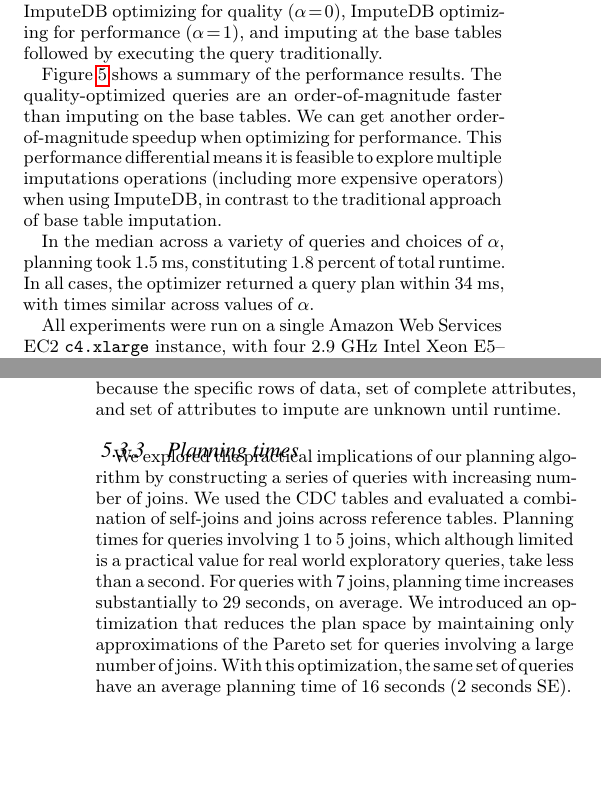
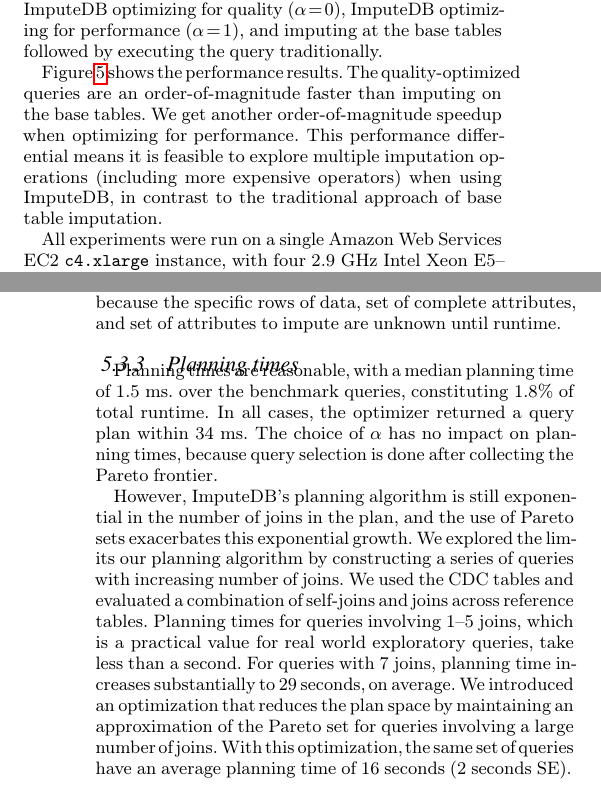
Before and after one commit to mitdbg/imputedb, a LaTeX document (paper/main.tex, which reads paper/experiments.tex): two parts of the columns of pages 7 and 10 of 12, joined at a grey line, cut so that both start at the same text, the shorter picture padded with empty space. Compiled offline with pdfLaTeX.

Commit message:
paper: pass over experiments

```diff
--- a/paper/experiments.tex
+++ b/paper/experiments.tex
@@ -121,11 +123,11 @@ For each query, we evaluate three different configurations: \ProjectName{} optim
 quality ($\alpha=0$), \ProjectName{} optimizing for performance ($\alpha=1$), and imputing
 at the base tables followed by executing the query traditionally.
 
-\Cref{fig:runtimes} shows a summary of the performance results. The quality-optimized
-queries are an order-of-magnitude faster than imputing on the base tables. We can get
+\Cref{fig:runtimes} shows the performance results. The quality-optimized
+queries are an order-of-magnitude faster than imputing on the base tables. We get
 another order-of-magnitude speedup when optimizing for performance. This performance
 differential means it is feasible
-to explore multiple imputations operations (including more expensive operators) when using
+to explore multiple imputation operations (including more expensive operators) when using
 \ProjectName{}, in contrast to the traditional approach of base table imputation.
 
 \begin{figure}
@@ -142,11 +144,6 @@ to explore multiple imputations operations (including more expensive operators)
 %\Cref{fig:plantimes} provides a summary of the planning times for each of the queries.
 %We exclude the planning time for queries that impute at base table, as that requires no
 %planning.
-
-In the median across a variety of queries and choices of $\alpha$, planning took
-\planningmediantime{} ms,
-constituting \planningruntimepercent{} percent of total runtime. In all cases, the optimizer
-returned a query plan within \planningmaxtime{} ms, with times similar across values of $\alpha$.
 
 All experiments were run on a single Amazon Web Services EC2 {\tt c4.xlarge} instance, with
 four 2.9 GHz Intel Xeon E5--2666 v3 virtual CPUs and 7.5 GiB of main memory, on Debian Linux.
@@ -249,11 +245,16 @@ planning time shown for 7 joins by approximately 45\%, on average.}
 \label{table:planning-times}
 \end{table}
 
-We explored the practical implications of our planning algorithm by constructing a series of queries with increasing number of joins.
-We used the CDC tables and evaluated a combination of self-joins and joins across reference tables. Planning times for queries
-involving 1 to 5 joins, which although limited is a practical value for real world exploratory queries, take less than a second.
-For queries with 7 joins, planning time increases substantially to 29 seconds, on average. We introduced an optimization that reduces
-the plan space by maintaining only approximations of the Pareto set for queries involving a large number of joins.
+Planning times are reasonable, with a median planning time of \planningmediantime{} ms. over the benchmark queries, constituting \planningruntimepercent{}\% of total runtime.
+In all cases, the optimizer returned a query plan within \planningmaxtime{} ms.
+The choice of $\alpha$ has no impact on planning times, because query selection is done after collecting the Pareto frontier.
+
+However, \ProjectName{}'s planning algorithm is still exponential in the number of joins in the plan, and the use of Pareto sets exacerbates this exponential growth.
+We explored the limits our planning algorithm by constructing a series of queries with increasing number of joins.
+We used the CDC tables and evaluated a combination of self-joins and joins across reference tables.
+Planning times for queries involving 1--5 joins, which is a practical value for real world exploratory queries, take less than a second.
+For queries with 7 joins, planning time increases substantially to 29 seconds, on average.
+We introduced an optimization that reduces the plan space by maintaining an approximation of the Pareto set for queries involving a large number of joins.
 With this optimization, the same set of queries have an average planning time of 16 seconds (2 seconds SE).
 
 %\todobox{Jose: I'm not a fan of this line, I would remove}{Furthermore, at that point, it may make more sense to specify a coherent model over the entire base table instead.}
```
Also changed, not shown: paper/experiments.tex (9 more changed lines).
